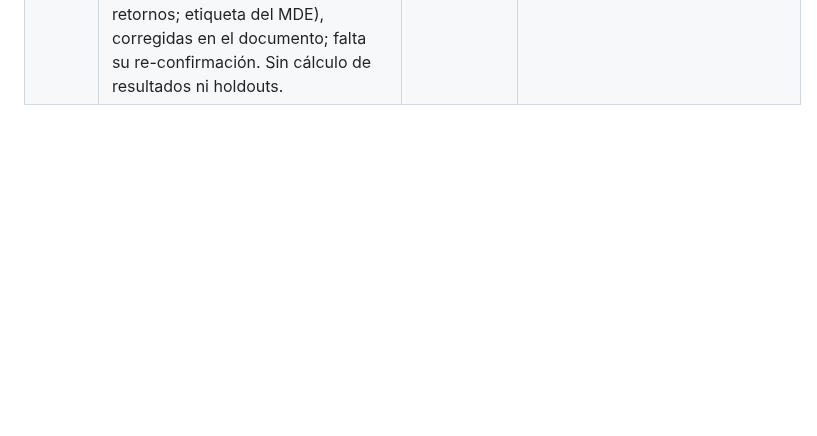
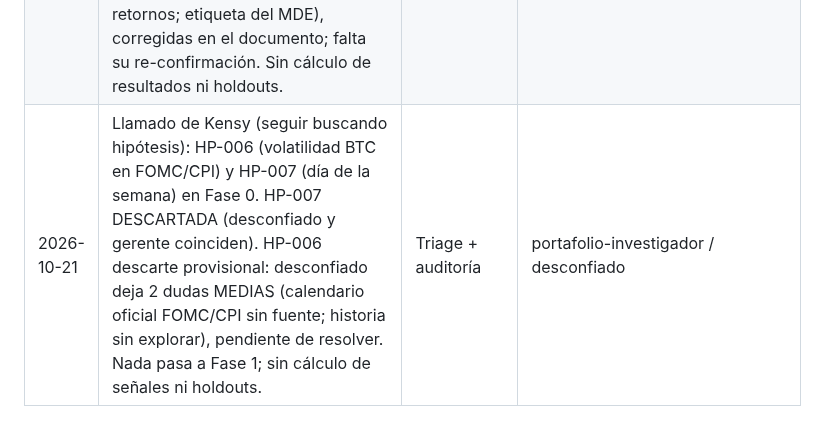
Before and after one commit to Kronnos2006/xauusd-ema-atr-bot, a Markdown page: docs/gerencia/decisiones.md, the part around the change. Drawn GitHub-style; blank space fills up the shorter version.

```diff
--- a/docs/gerencia/decisiones.md
+++ b/docs/gerencia/decisiones.md
@@ -28,3 +28,4 @@
 | 2026-10-21 | Kensy acepta descartar HP-003 (ES-001/ES-002 quedan en borrador) y pide seguir buscando hipótesis: Portafolio propone hasta 2 hipótesis nuevas con Fase 0 los lunes y miércoles. | Decisión del usuario en el chat | jefe-portafolio |
 | 2026-10-21 | Descartes automáticos: si el desconfiado y el gerente coinciden en descartar una hipótesis en el triage, se descarta sin consultar al usuario, se registra y se pasa a la siguiente (máx. 3 rondas por sesión). Solo se escalan las que pasan el triage. | Decisión del usuario en el chat | gerente, jefe-portafolio |
 | 2026-10-21 | Miércoles de portafolio: HP-004 (cruces de medias BTC) y HP-005 (escala por volatilidad) descartadas en el triage de Fase 0 (potencia: 19–640 años necesarios; <30 ops/fold en HP-004). Desconfiado: dudas MEDIAS (parámetro derivado de retornos; etiqueta del MDE), corregidas en el documento; falta su re-confirmación. Sin cálculo de resultados ni holdouts. | Triage + auditoría | jefe-portafolio / desconfiado |
+| 2026-10-21 | Llamado de Kensy (seguir buscando hipótesis): HP-006 (volatilidad BTC en FOMC/CPI) y HP-007 (día de la semana) en Fase 0. HP-007 DESCARTADA (desconfiado y gerente coinciden). HP-006 descarte provisional: desconfiado deja 2 dudas MEDIAS (calendario oficial FOMC/CPI sin fuente; historia sin explorar), pendiente de resolver. Nada pasa a Fase 1; sin cálculo de señales ni holdouts. | Triage + auditoría | portafolio-investigador / desconfiado |
```
Also changed, not shown: docs/portafolio/LIBRO_DE_ESTRATEGIAS.md (+1 -0 lines), 1 other file.
